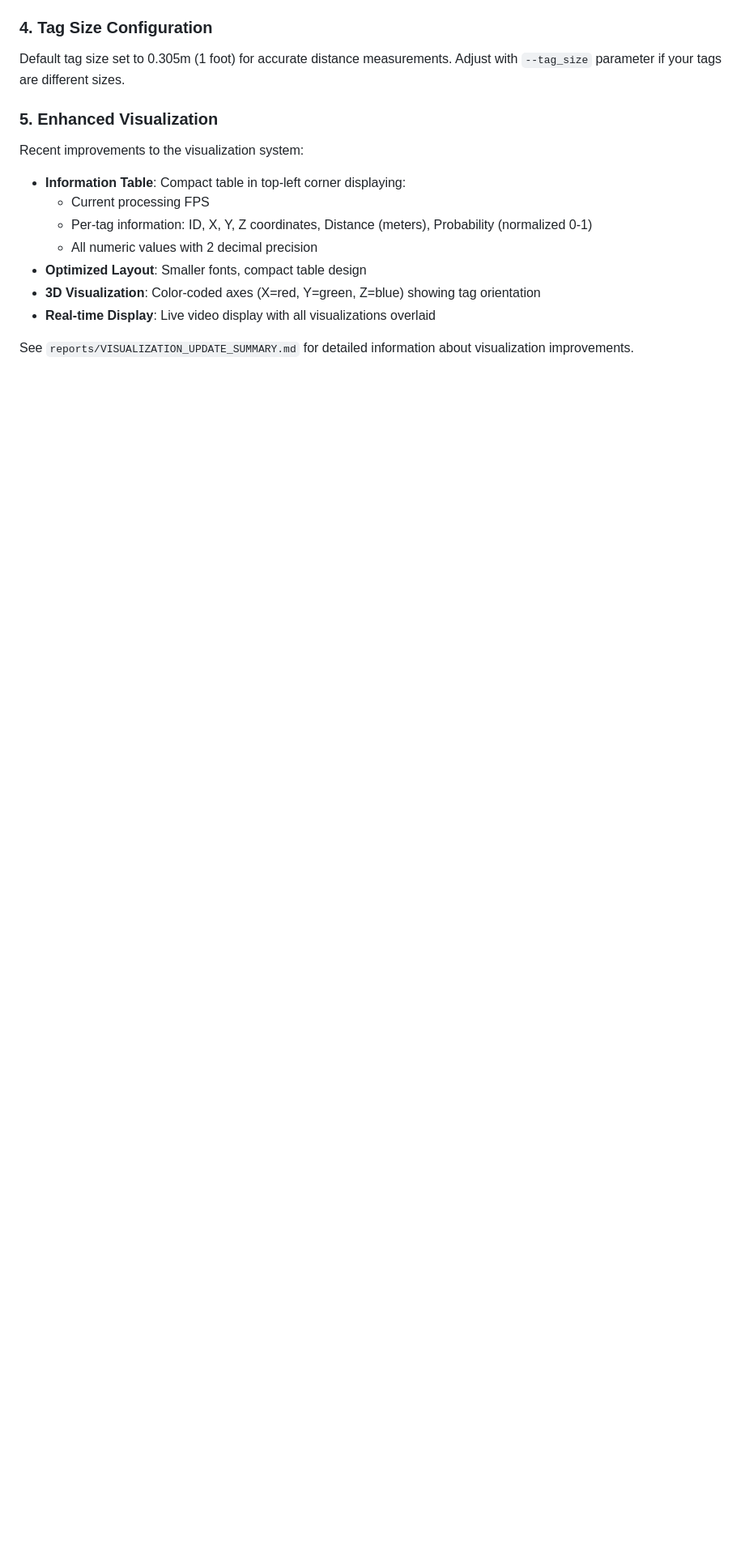
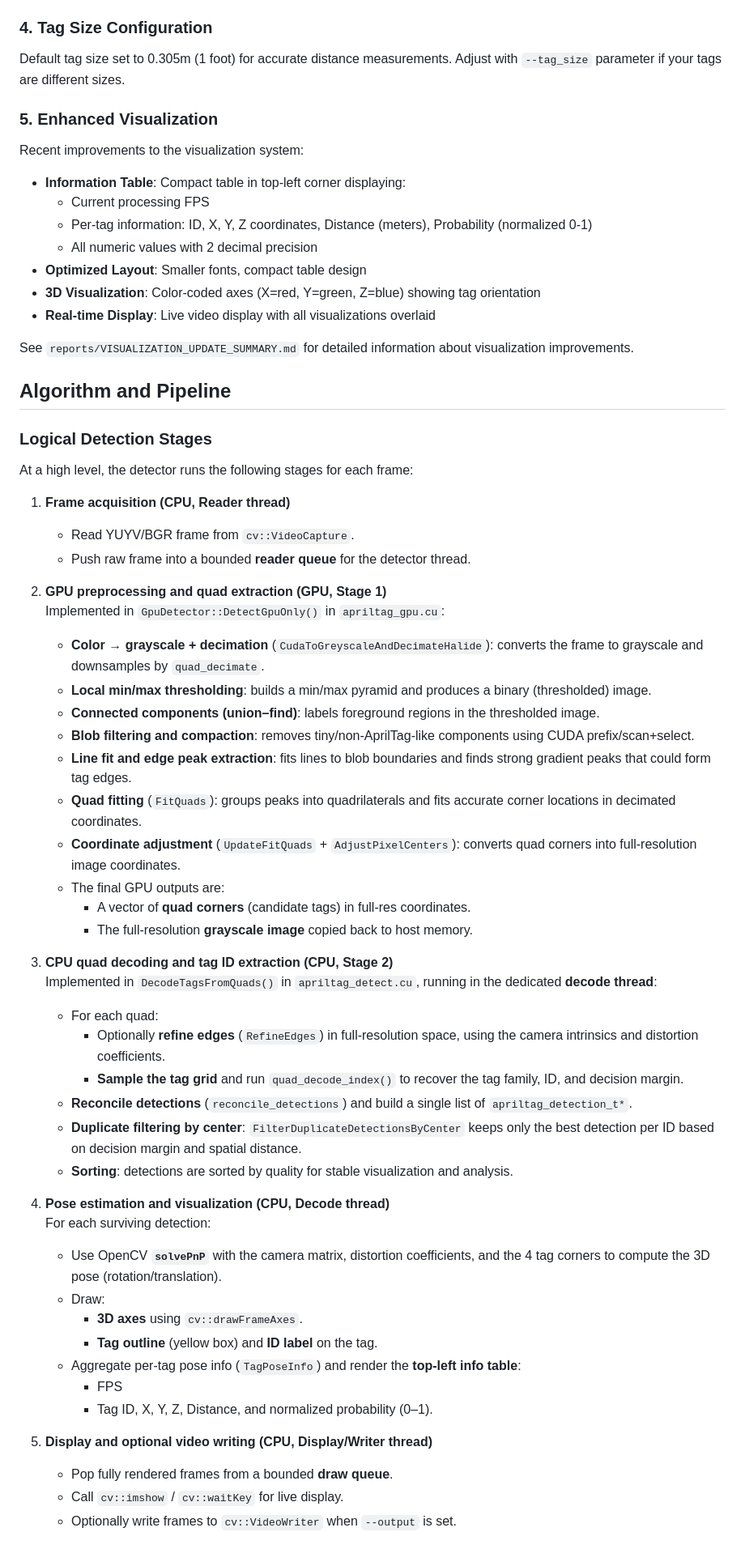
Before and after one commit to warunafernando/AprilTag_CUDA_X86, a Markdown page: README.md, the part around the change printed below. Shown: that part at 81% size. Drawn GitHub-style; blank space fills up the shorter version.

Commit message:
Document 2-stage pipeline and four-thread architecture

```diff
--- a/README.md
+++ b/README.md
@@ -182,3 +182,68 @@ Recent improvements to the visualization system:
 
 See `reports/VISUALIZATION_UPDATE_SUMMARY.md` for detailed information about visualization improvements.
 
+## Algorithm and Pipeline
+
+### Logical Detection Stages
+
+At a high level, the detector runs the following stages for each frame:
+
+1. **Frame acquisition (CPU, Reader thread)**
+   - Read YUYV/BGR frame from `cv::VideoCapture`.
+   - Push raw frame into a bounded **reader queue** for the detector thread.
+
+2. **GPU preprocessing and quad extraction (GPU, Stage 1)**
+   Implemented in `GpuDetector::DetectGpuOnly()` in `apriltag_gpu.cu`:
+   - **Color → grayscale + decimation** (`CudaToGreyscaleAndDecimateHalide`):
+     converts the frame to grayscale and downsamples by `quad_decimate`.
+   - **Local min/max thresholding**:
+     builds a min/max pyramid and produces a binary (thresholded) image.
+   - **Connected components (union–find)**:
+     labels foreground regions in the thresholded image.
+   - **Blob filtering and compaction**:
+     removes tiny/non-AprilTag-like components using CUDA prefix/scan+select.
+   - **Line fit and edge peak extraction**:
+     fits lines to blob boundaries and finds strong gradient peaks that could
+     form tag edges.
+   - **Quad fitting** (`FitQuads`):
+     groups peaks into quadrilaterals and fits accurate corner locations
+     in decimated coordinates.
+   - **Coordinate adjustment** (`UpdateFitQuads` + `AdjustPixelCenters`):
+     converts quad corners into full-resolution image coordinates.
+   - The final GPU outputs are:
+     - A vector of **quad corners** (candidate tags) in full-res coordinates.
+     - The full-resolution **grayscale image** copied back to host memory.
+
+3. **CPU quad decoding and tag ID extraction (CPU, Stage 2)**
+   Implemented in `DecodeTagsFromQuads()` in `apriltag_detect.cu`, running in
+   the dedicated **decode thread**:
+   - For each quad:
+     - Optionally **refine edges** (`RefineEdges`) in full-resolution space,
+       using the camera intrinsics and distortion coefficients.
+     - **Sample the tag grid** and run `quad_decode_index()` to recover the
+       tag family, ID, and decision margin.
+   - **Reconcile detections** (`reconcile_detections`) and build a single list
+     of `apriltag_detection_t*`.
+   - **Duplicate filtering by center**:
+     `FilterDuplicateDetectionsByCenter` keeps only the best detection per ID
+     based on decision margin and spatial distance.
+   - **Sorting**:
+     detections are sorted by quality for stable visualization and analysis.
+
+4. **Pose estimation and visualization (CPU, Decode thread)**
+   For each surviving detection:
+   - Use OpenCV **`solvePnP`** with the camera matrix, distortion coefficients,
+     and the 4 tag corners to compute the 3D pose (rotation/translation).
+   - Draw:
+     - **3D axes** using `cv::drawFrameAxes`.
+     - **Tag outline** (yellow box) and **ID label** on the tag.
+   - Aggregate per-tag pose info (`TagPoseInfo`) and render the **top-left
+     info table**:
+     - FPS
+     - Tag ID, X, Y, Z, Distance, and normalized probability (0–1).
+
+5. **Display and optional video writing (CPU, Display/Writer thread)**
+   - Pop fully rendered frames from a bounded **draw queue**.
+   - Call `cv::imshow` / `cv::waitKey` for live display.
+   - Optionally write frames to `cv::VideoWriter` when `--output` is set.
+
```
Also changed, not shown: other parts of README.md (+72 -15 lines).
